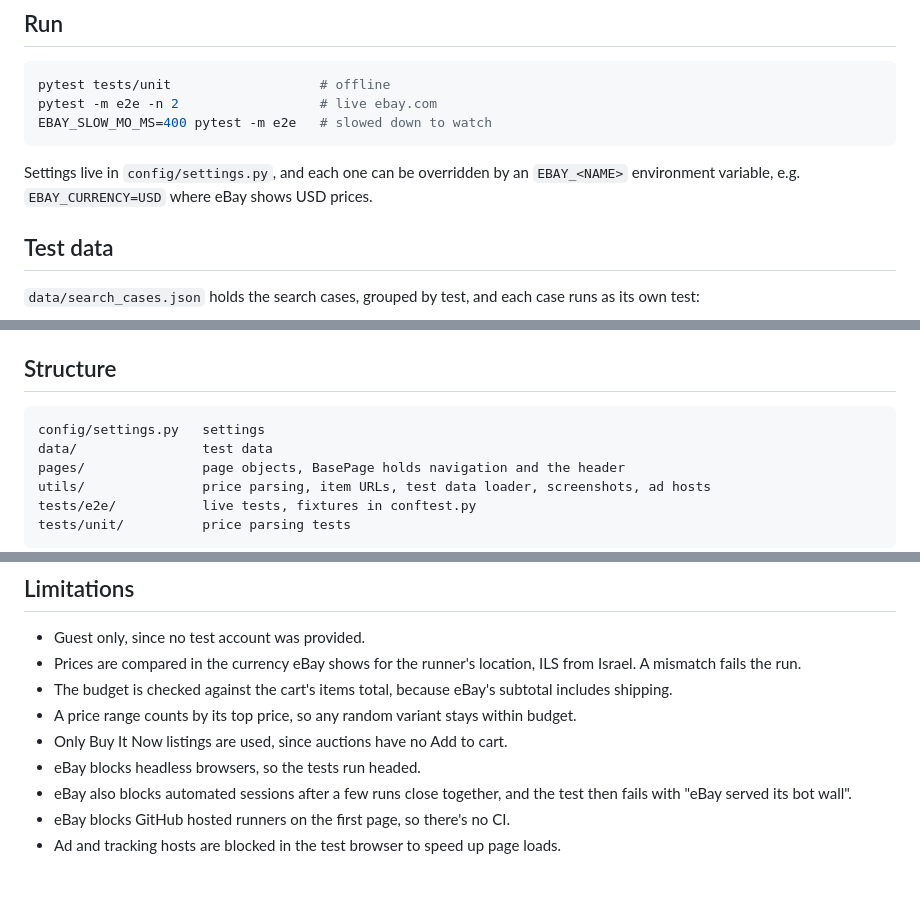
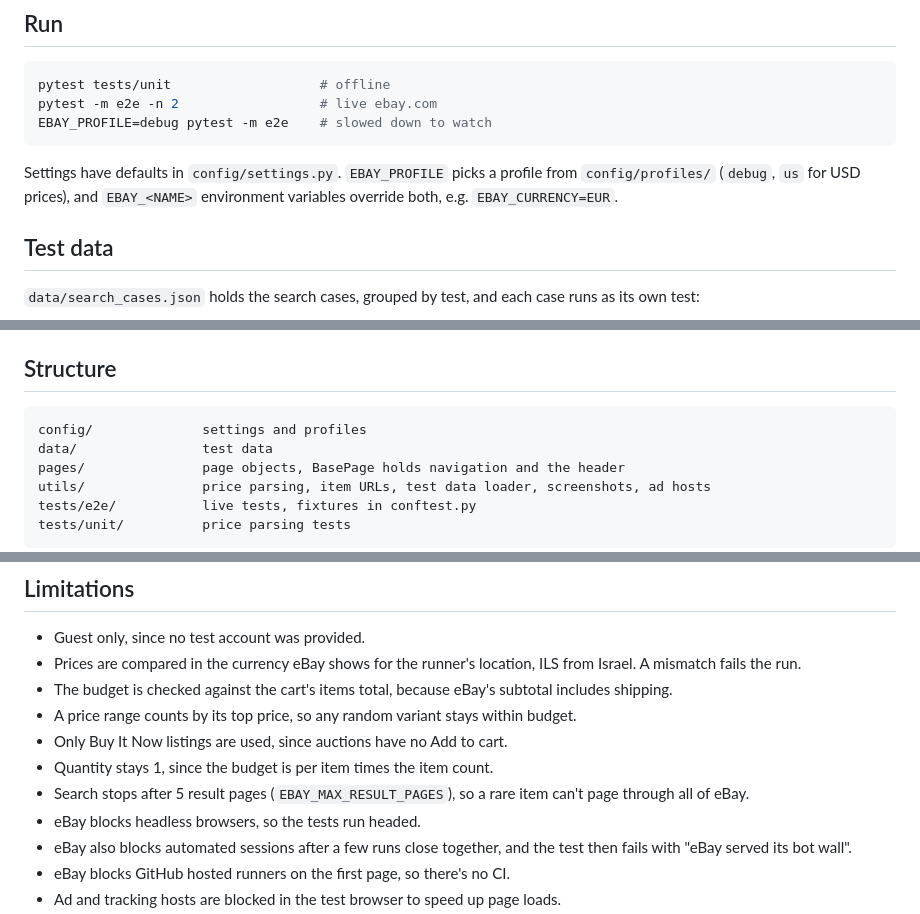
Before and after one commit to pardovot/ebay-e2e, a Markdown page: README.md, 3 parts joined by grey strips. GitHub-like rendering; blank space fills up the shorter version.

Commit message:
Document profiles, quantity and the page limit

````diff
--- a/README.md
+++ b/README.md
@@ -19,10 +19,10 @@ playwright install chromium
 ```bash
 pytest tests/unit                   # offline
 pytest -m e2e -n 2                  # live ebay.com
-EBAY_SLOW_MO_MS=400 pytest -m e2e   # slowed down to watch
+EBAY_PROFILE=debug pytest -m e2e    # slowed down to watch
 ```
 
-Settings live in `config/settings.py`, and each one can be overridden by an `EBAY_<NAME>` environment variable, e.g. `EBAY_CURRENCY=USD` where eBay shows USD prices.
+Settings have defaults in `config/settings.py`. `EBAY_PROFILE` picks a profile from `config/profiles/` (`debug`, `us` for USD prices), and `EBAY_<NAME>` environment variables override both, e.g. `EBAY_CURRENCY=EUR`.
 
 ## Test data
 
@@ -54,7 +54,7 @@ The Allure report has a step for every page action, screenshots of each added it
 ## Structure
 
 ```
-config/settings.py   settings
+config/              settings and profiles
 data/                test data
 pages/               page objects, BasePage holds navigation and the header
 utils/               price parsing, item URLs, test data loader, screenshots, ad hosts
@@ -74,6 +74,8 @@ tests/unit/          price parsing tests
 - The budget is checked against the cart's items total, because eBay's subtotal includes shipping.
 - A price range counts by its top price, so any random variant stays within budget.
 - Only Buy It Now listings are used, since auctions have no Add to cart.
+- Quantity stays 1, since the budget is per item times the item count.
+- Search stops after 5 result pages (`EBAY_MAX_RESULT_PAGES`), so a rare item can't page through all of eBay.
 - eBay blocks headless browsers, so the tests run headed.
 - eBay also blocks automated sessions after a few runs close together, and the test then fails with "eBay served its bot wall".
 - eBay blocks GitHub hosted runners on the first page, so there's no CI.
````
